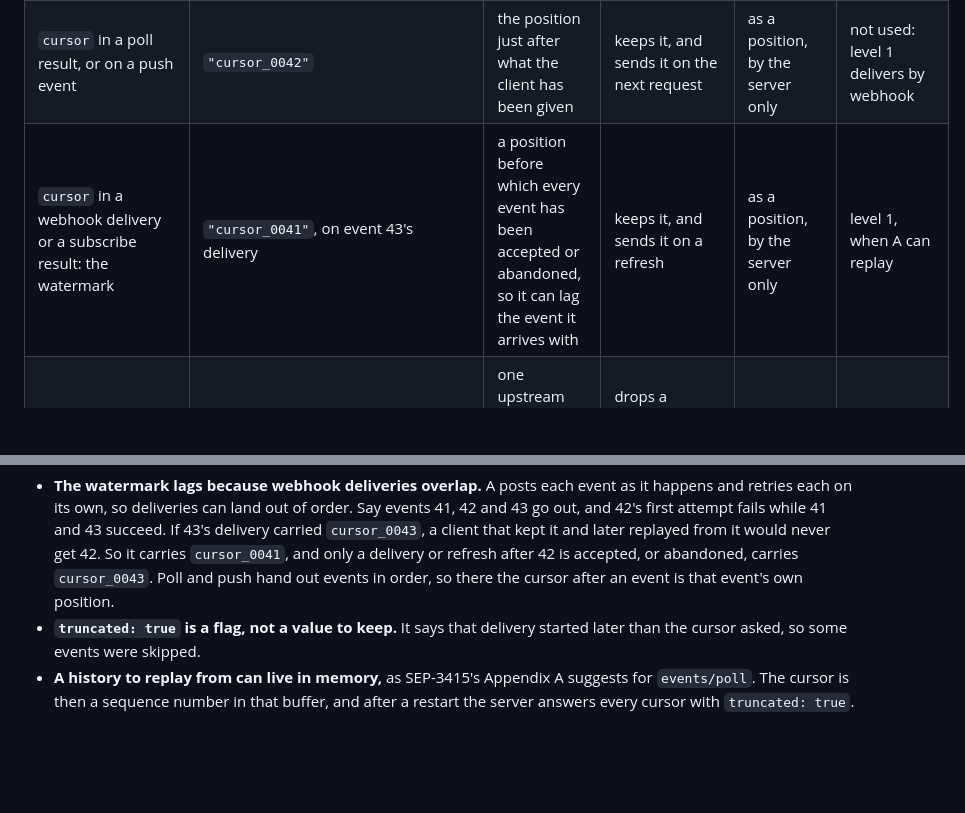
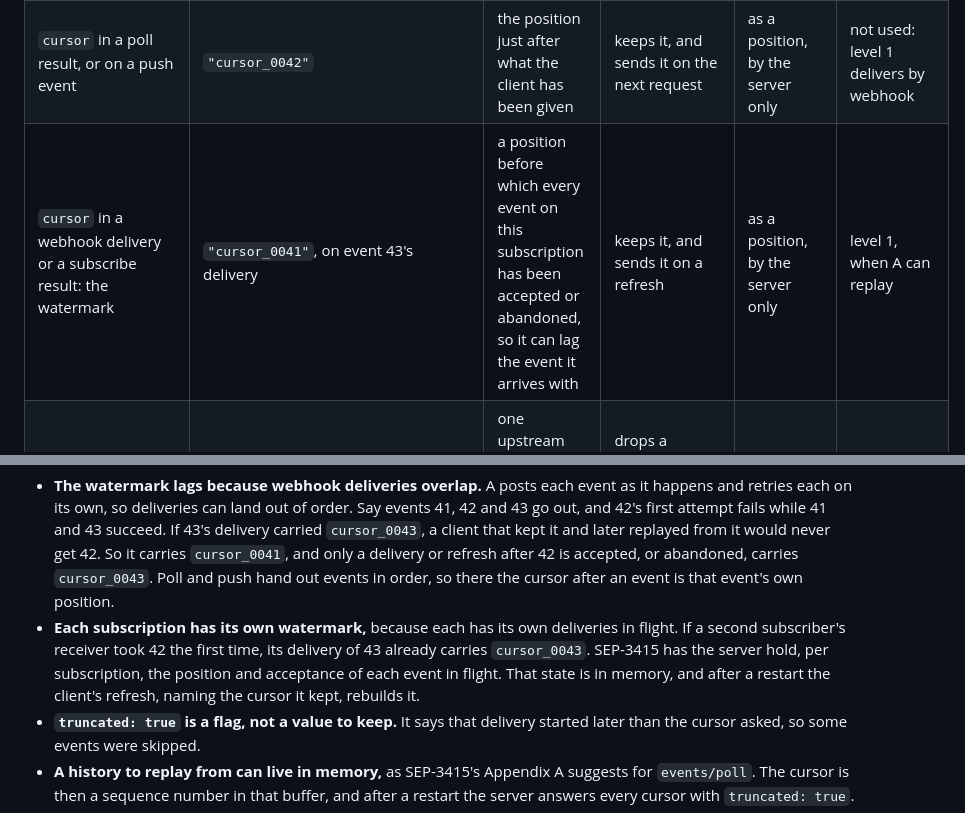
Before and after one commit to lumenize/resource-webhooks-standalone, a Markdown page: tasks/master-plan.md, 2 parts joined by grey strips. Drawn GitHub-style; blank space fills up the shorter version.

Commit message:
Say that each subscription has its own watermark
Co-Authored-By: Claude Opus 5.5 <noreply@anthropic.com>

```diff
--- a/tasks/master-plan.md
+++ b/tasks/master-plan.md
@@ -155,7 +155,7 @@ Several values in SEP-3415 and this design look alike: opaque strings a client i
 |---|---|---|---|---|---|
 | `cursor` in a request to `events/subscribe`, `events/poll` or `events/stream` | `"cursor_0042"`, or `null` | where delivery starts: `null` for now, any other value to replay from that position | sends the last cursor it kept | as a position, by the server only | level 1, on a subscribe and each refresh |
 | `cursor` in a poll result, or on a push event | `"cursor_0042"` | the position just after what the client has been given | keeps it, and sends it on the next request | as a position, by the server only | not used: level 1 delivers by webhook |
-| `cursor` in a webhook delivery or a subscribe result: the watermark | `"cursor_0041"`, on event 43's delivery | a position before which every event has been accepted or abandoned, so it can lag the event it arrives with | keeps it, and sends it on a refresh | as a position, by the server only | level 1, when A can replay |
+| `cursor` in a webhook delivery or a subscribe result: the watermark | `"cursor_0041"`, on event 43's delivery | a position before which every event on this subscription has been accepted or abandoned, so it can lag the event it arrives with | keeps it, and sends it on a refresh | as a position, by the server only | level 1, when A can replay |
 | `eventId` | `"evt_0042"` | one upstream event, the same on every subscription it matches | drops a second copy that arrives on the same subscription | for equality | level 1's occurrences |
 | `webhook-id` | `"msg_2Lq8vT0cXwR4mB7nYp3sKe6dJf1"` | one delivered message, the same on every retry of it | drops a retry it already accepted | for equality | both levels (R14) |
 | subscription `id` | `"sub_a3f1c8e2b0d49f7e"` | one subscription, derived from its key | picks the secret that verifies a delivery, by `X-MCP-Subscription-Id` | for equality | both levels (R25) |
@@ -163,6 +163,7 @@ Several values in SEP-3415 and this design look alike: opaque strings a client i
 | change cursor | (none yet) | a position in the order of one collection's changes | sends it on a refresh, to get the members changed since | as a position, by the server only | option (b) of Q1 |
 
 - **The watermark lags because webhook deliveries overlap.** A posts each event as it happens and retries each on its own, so deliveries can land out of order. Say events 41, 42 and 43 go out, and 42's first attempt fails while 41 and 43 succeed. If 43's delivery carried `cursor_0043`, a client that kept it and later replayed from it would never get 42. So it carries `cursor_0041`, and only a delivery or refresh after 42 is accepted, or abandoned, carries `cursor_0043`. Poll and push hand out events in order, so there the cursor after an event is that event's own position.
+- **Each subscription has its own watermark,** because each has its own deliveries in flight. If a second subscriber's receiver took 42 the first time, its delivery of 43 already carries `cursor_0043`. SEP-3415 has the server hold, per subscription, the position and acceptance of each event in flight. That state is in memory, and after a restart the client's refresh, naming the cursor it kept, rebuilds it.
 - **`truncated: true` is a flag, not a value to keep.** It says that delivery started later than the cursor asked, so some events were skipped.
 - **A history to replay from can live in memory,** as SEP-3415's Appendix A suggests for `events/poll`. The cursor is then a sequence number in that buffer, and after a restart the server answers every cursor with `truncated: true`.
 - **The paging cursor is a different thing again.** MCP's list methods, such as `resources/list`, return `nextCursor` when a result runs to more than one page, and the client sends it back as `cursor` for the next page. It is a position in one listing, not in any order of changes, so it tells a client nothing about what changed between two reads. Q2 asks which kind of cursor a collection's catch-up would page with.
```
